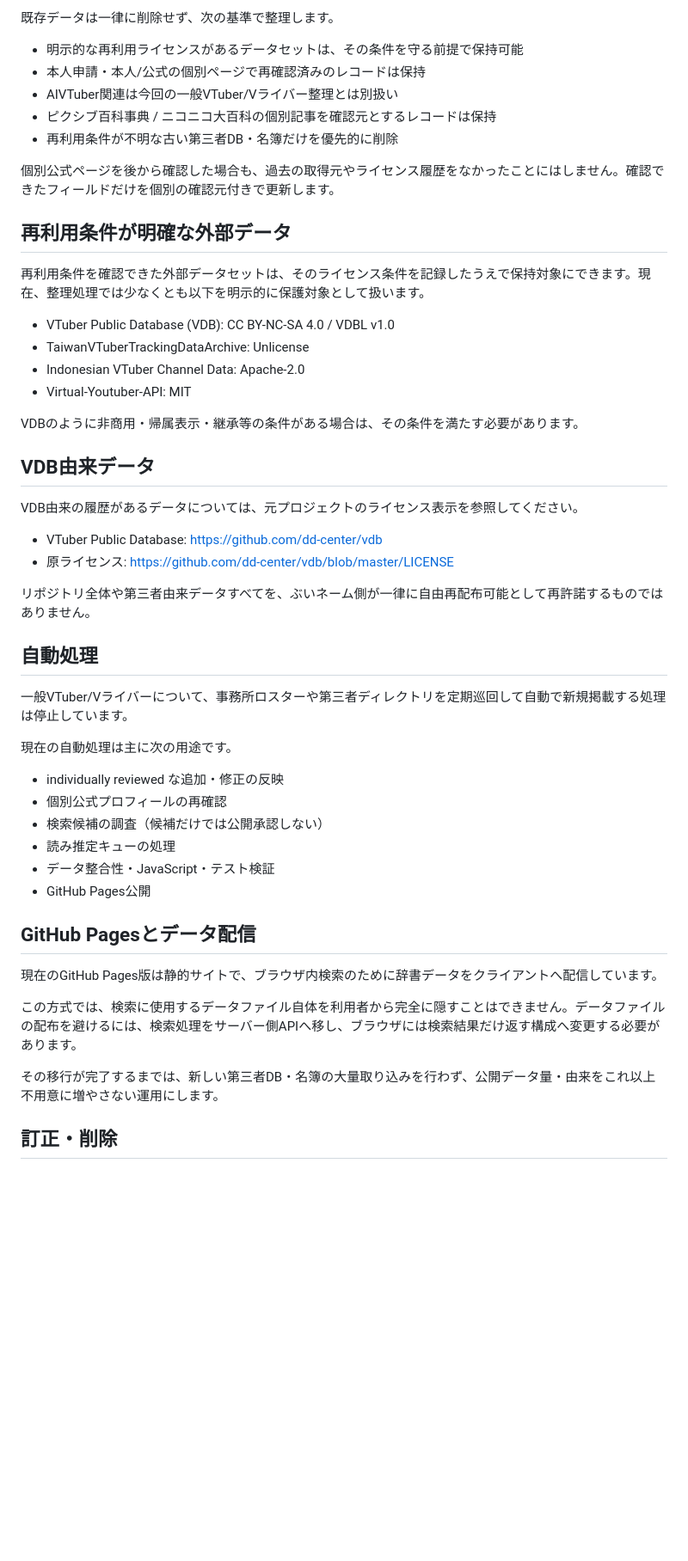
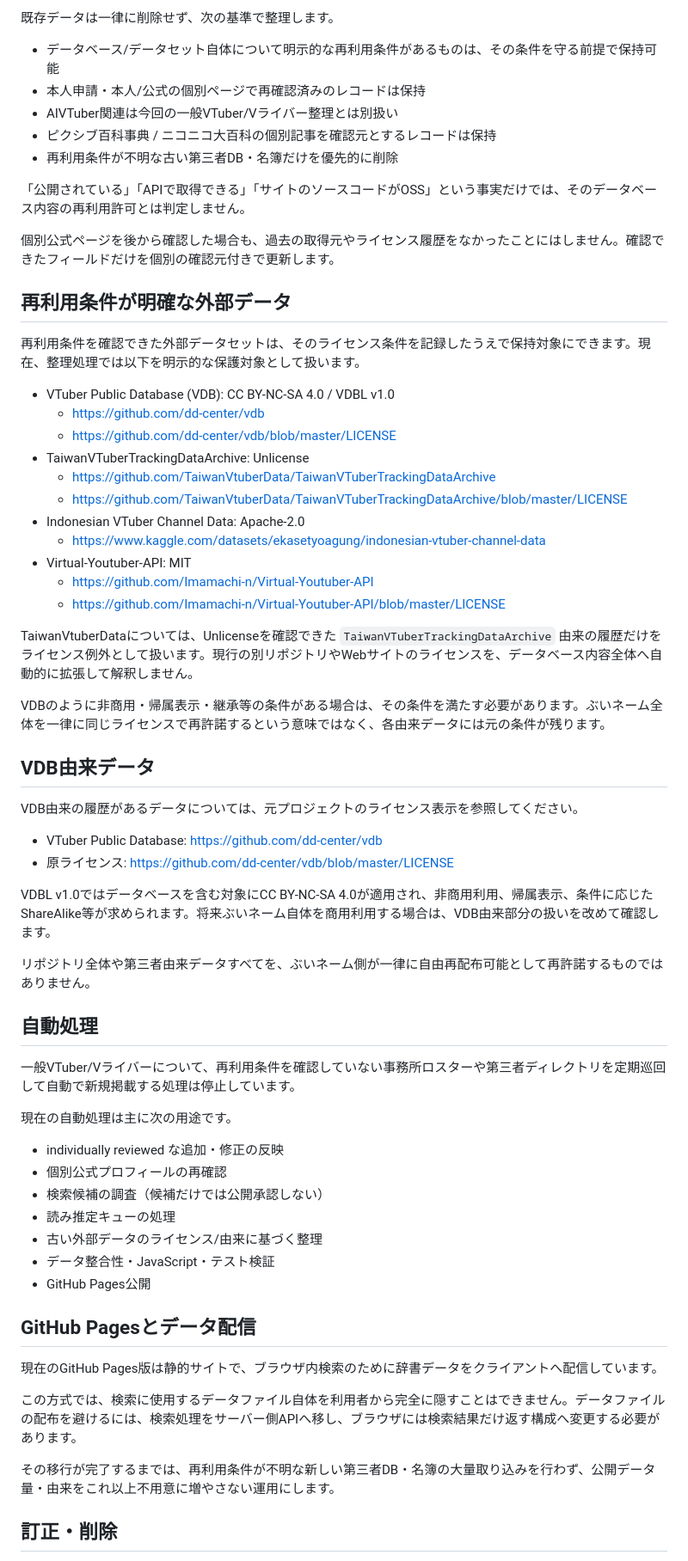
Before and after one commit to Kirakun0328/vname-web, a Markdown page: DATA_SOURCES.md, the part around one of its changes. Shown at 86% size. Drawn GitHub-style; blank space fills up the shorter version.

Commit message:
Document source-specific database reuse policy

```diff
--- a/DATA_SOURCES.md
+++ b/DATA_SOURCES.md
@@ -60,24 +60,35 @@ AIVTuber関連は一般VTuber/Vライバーとは別の確認方針で扱いま
 
 既存データは一律に削除せず、次の基準で整理します。
 
-- 明示的な再利用ライセンスがあるデータセットは、その条件を守る前提で保持可能
+- データベース/データセット自体について明示的な再利用条件があるものは、その条件を守る前提で保持可能
 - 本人申請・本人/公式の個別ページで再確認済みのレコードは保持
 - AIVTuber関連は今回の一般VTuber/Vライバー整理とは別扱い
 - ピクシブ百科事典 / ニコニコ大百科の個別記事を確認元とするレコードは保持
 - 再利用条件が不明な古い第三者DB・名簿だけを優先的に削除
 
+「公開されている」「APIで取得できる」「サイトのソースコードがOSS」という事実だけでは、そのデータベース内容の再利用許可とは判定しません。
+
 個別公式ページを後から確認した場合も、過去の取得元やライセンス履歴をなかったことにはしません。確認できたフィールドだけを個別の確認元付きで更新します。
 
 ## 再利用条件が明確な外部データ
 
-再利用条件を確認できた外部データセットは、そのライセンス条件を記録したうえで保持対象にできます。現在、整理処理では少なくとも以下を明示的に保護対象として扱います。
+再利用条件を確認できた外部データセットは、そのライセンス条件を記録したうえで保持対象にできます。現在、整理処理では以下を明示的な保護対象として扱います。
 
 - VTuber Public Database (VDB): CC BY-NC-SA 4.0 / VDBL v1.0
+  - https://github.com/dd-center/vdb
+  - https://github.com/dd-center/vdb/blob/master/LICENSE
 - TaiwanVTuberTrackingDataArchive: Unlicense
+  - https://github.com/TaiwanVtuberData/TaiwanVTuberTrackingDataArchive
+  - https://github.com/TaiwanVtuberData/TaiwanVTuberTrackingDataArchive/blob/master/LICENSE
 - Indonesian VTuber Channel Data: Apache-2.0
+  - https://www.kaggle.com/datasets/ekasetyoagung/indonesian-vtuber-channel-data
 - Virtual-Youtuber-API: MIT
+  - https://github.com/Imamachi-n/Virtual-Youtuber-API
+  - https://github.com/Imamachi-n/Virtual-Youtuber-API/blob/master/LICENSE
 
-VDBのように非商用・帰属表示・継承等の条件がある場合は、その条件を満たす必要があります。
+TaiwanVtuberDataについては、Unlicenseを確認できた `TaiwanVTuberTrackingDataArchive` 由来の履歴だけをライセンス例外として扱います。現行の別リポジトリやWebサイトのライセンスを、データベース内容全体へ自動的に拡張して解釈しません。
+
+VDBのように非商用・帰属表示・継承等の条件がある場合は、その条件を満たす必要があります。ぶいネーム全体を一律に同じライセンスで再許諾するという意味ではなく、各由来データには元の条件が残ります。
 
 ## VDB由来データ
 
@@ -86,11 +97,13 @@ VDB由来の履歴があるデータについては、元プロジェクトの
 - VTuber Public Database: https://github.com/dd-center/vdb
 - 原ライセンス: https://github.com/dd-center/vdb/blob/master/LICENSE
 
+VDBL v1.0ではデータベースを含む対象にCC BY-NC-SA 4.0が適用され、非商用利用、帰属表示、条件に応じたShareAlike等が求められます。将来ぶいネーム自体を商用利用する場合は、VDB由来部分の扱いを改めて確認します。
+
 リポジトリ全体や第三者由来データすべてを、ぶいネーム側が一律に自由再配布可能として再許諾するものではありません。
 
 ## 自動処理
 
-一般VTuber/Vライバーについて、事務所ロスターや第三者ディレクトリを定期巡回して自動で新規掲載する処理は停止しています。
+一般VTuber/Vライバーについて、再利用条件を確認していない事務所ロスターや第三者ディレクトリを定期巡回して自動で新規掲載する処理は停止しています。
 
 現在の自動処理は主に次の用途です。
 
@@ -98,6 +111,7 @@ VDB由来の履歴があるデータについては、元プロジェクトの
 - 個別公式プロフィールの再確認
 - 検索候補の調査（候補だけでは公開承認しない）
 - 読み推定キューの処理
+- 古い外部データのライセンス/由来に基づく整理
 - データ整合性・JavaScript・テスト検証
 - GitHub Pages公開
 
@@ -107,7 +121,7 @@ VDB由来の履歴があるデータについては、元プロジェクトの
 
 この方式では、検索に使用するデータファイル自体を利用者から完全に隠すことはできません。データファイルの配布を避けるには、検索処理をサーバー側APIへ移し、ブラウザには検索結果だけ返す構成へ変更する必要があります。
 
-その移行が完了するまでは、新しい第三者DB・名簿の大量取り込みを行わず、公開データ量・由来をこれ以上不用意に増やさない運用にします。
+その移行が完了するまでは、再利用条件が不明な新しい第三者DB・名簿の大量取り込みを行わず、公開データ量・由来をこれ以上不用意に増やさない運用にします。
 
 ## 訂正・削除
 
```
Also changed, not shown: other parts of DATA_SOURCES.md (+1 -1 lines).
